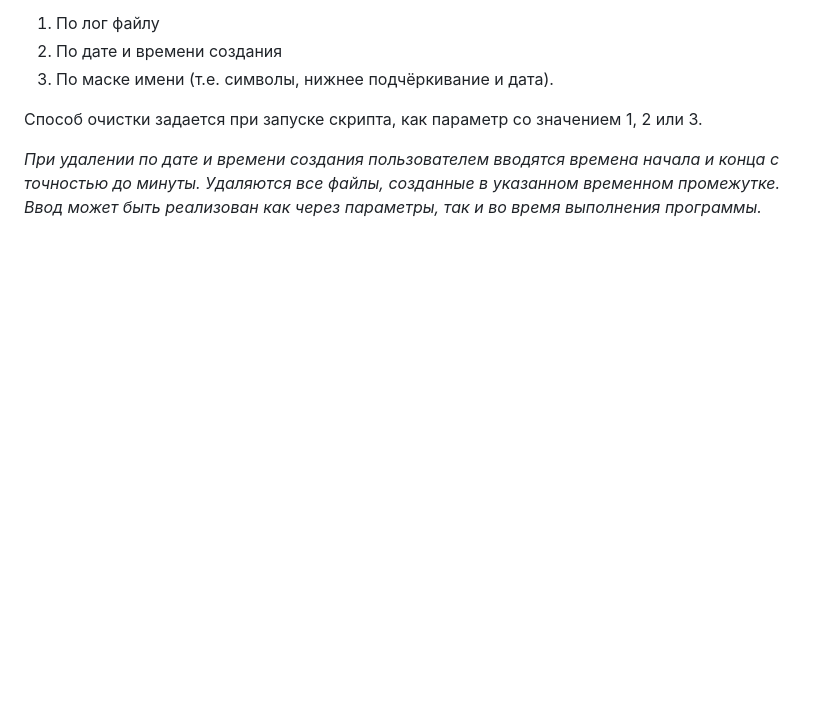
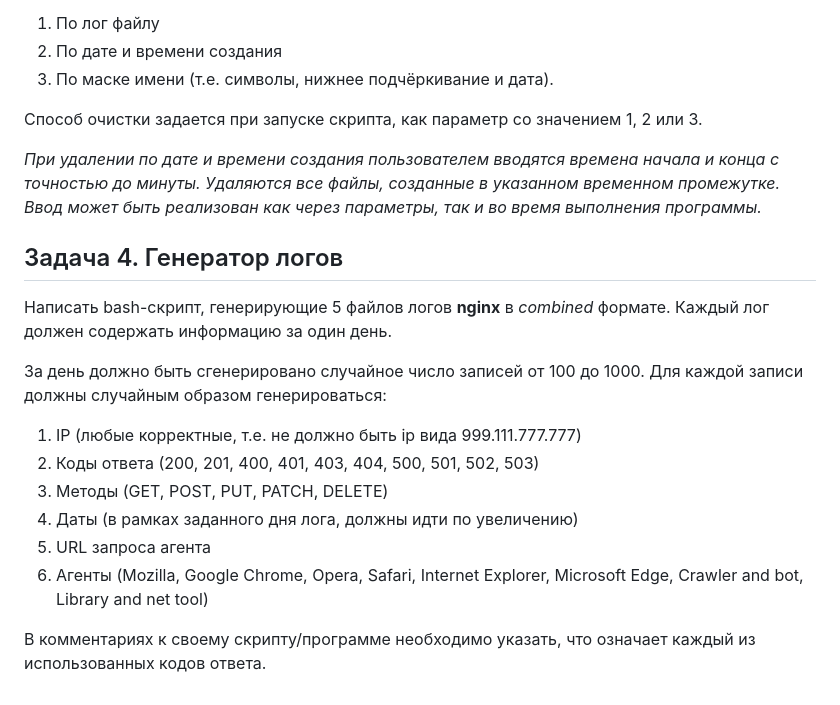
Before and after one commit to m3mpm/Linux_Monitoring_2, a Markdown page: README.md, the part around the change. GitHub-like rendering; blank space fills up the shorter version.

Commit message:
README.md, add Task 4 description

```diff
--- a/README.md
+++ b/README.md
@@ -74,3 +74,20 @@
 Способ очистки задается при запуске скрипта, как параметр со значением 1, 2 или 3.
 
 _При удалении по дате и времени создания пользователем вводятся времена начала и конца с точностью до минуты. Удаляются все файлы, созданные в указанном временном промежутке. Ввод может быть реализован как через параметры, так и во время выполнения программы._
+
+## Задача 4. Генератор логов
+
+Написать bash-скрипт, генерирующие 5 файлов логов **nginx** в _combined_ формате.
+Каждый лог должен содержать информацию за один день.
+
+За день должно быть сгенерировано случайное число записей от 100 до 1000.
+Для каждой записи должны случайным образом генерироваться:
+
+1. IP (любые корректные, т.е. не должно быть ip вида 999.111.777.777)
+2. Коды ответа (200, 201, 400, 401, 403, 404, 500, 501, 502, 503)
+3. Методы (GET, POST, PUT, PATCH, DELETE)
+4. Даты (в рамках заданного дня лога, должны идти по увеличению)
+5. URL запроса агента
+6. Агенты (Mozilla, Google Chrome, Opera, Safari, Internet Explorer, Microsoft Edge, Crawler and bot, Library and net tool)
+
+В комментариях к своему скрипту/программе необходимо указать, что означает каждый из использованных кодов ответа.
```
